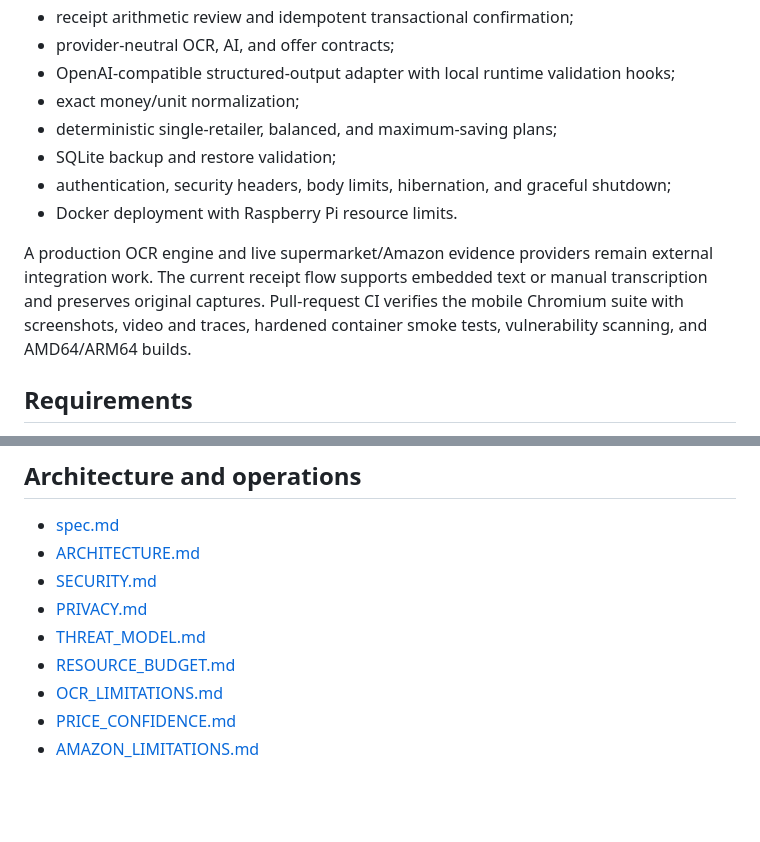
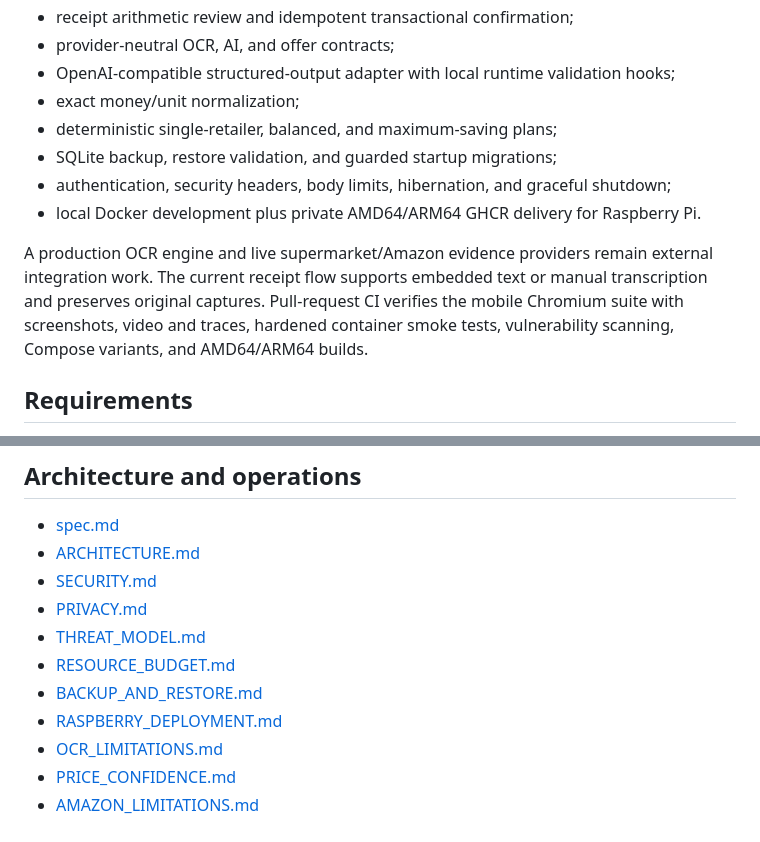
Before and after one commit to juanjoGonDev/Basketra, a Markdown page: README.md, 2 parts joined by grey strips. Drawn GitHub-style; blank space fills up the shorter version.

```diff
--- a/README.md
+++ b/README.md
@@ -14,11 +14,11 @@ The repository contains a working dependency-free foundation built on Node.js 22
 - OpenAI-compatible structured-output adapter with local runtime validation hooks;
 - exact money/unit normalization;
 - deterministic single-retailer, balanced, and maximum-saving plans;
-- SQLite backup and restore validation;
+- SQLite backup, restore validation, and guarded startup migrations;
 - authentication, security headers, body limits, hibernation, and graceful shutdown;
-- Docker deployment with Raspberry Pi resource limits.
+- local Docker development plus private AMD64/ARM64 GHCR delivery for Raspberry Pi.
 
-A production OCR engine and live supermarket/Amazon evidence providers remain external integration work. The current receipt flow supports embedded text or manual transcription and preserves original captures. Pull-request CI verifies the mobile Chromium suite with screenshots, video and traces, hardened container smoke tests, vulnerability scanning, and AMD64/ARM64 builds.
+A production OCR engine and live supermarket/Amazon evidence providers remain external integration work. The current receipt flow supports embedded text or manual transcription and preserves original captures. Pull-request CI verifies the mobile Chromium suite with screenshots, video and traces, hardened container smoke tests, vulnerability scanning, Compose variants, and AMD64/ARM64 builds.
 
 ## Requirements
 
@@ -114,6 +142,8 @@ The browser never receives the API key. Provider URLs are administrative configu
 - [PRIVACY.md](PRIVACY.md)
 - [THREAT_MODEL.md](THREAT_MODEL.md)
 - [RESOURCE_BUDGET.md](RESOURCE_BUDGET.md)
+- [BACKUP_AND_RESTORE.md](BACKUP_AND_RESTORE.md)
+- [RASPBERRY_DEPLOYMENT.md](RASPBERRY_DEPLOYMENT.md)
 - [OCR_LIMITATIONS.md](OCR_LIMITATIONS.md)
 - [PRICE_CONFIDENCE.md](PRICE_CONFIDENCE.md)
 - [AMAZON_LIMITATIONS.md](AMAZON_LIMITATIONS.md)
```
Also changed, not shown: other parts of README.md (+41 -13 lines).
